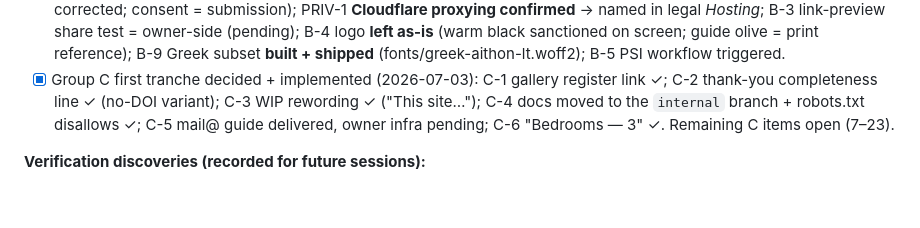
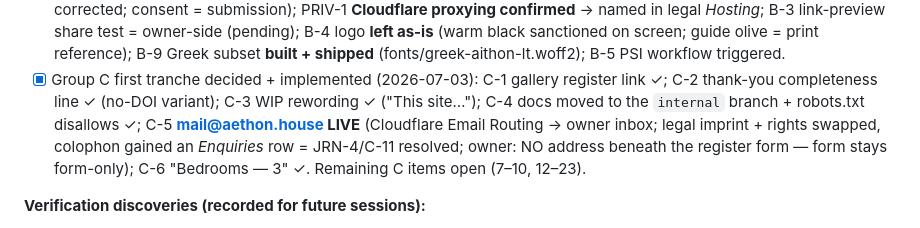
Before and after one commit to passion-droid/aethon, a Markdown page: docs/site-audit-2026-07.md, the part around the change. Rendered like a GitHub page; blank space fills up the shorter version.

Commit message:
Audit memo: C-5 complete — mail@aethon.house live (no address under the form, per owner)
Co-Authored-By: Claude Fable 5 <noreply@anthropic.com>
Claude-Session: https://claude.ai/code/session_01TyykMCSqXPSV1APMkzWbZG

```diff
--- a/docs/site-audit-2026-07.md
+++ b/docs/site-audit-2026-07.md
@@ -44,8 +44,10 @@ worked off. Continue from here in future sessions — update the checkboxes as i
       subset **built + shipped** (fonts/greek-aithon-lt.woff2); B-5 PSI workflow triggered.
 - [x] Group C first tranche decided + implemented (2026-07-03): C-1 gallery register link ✓;
       C-2 thank-you completeness line ✓ (no-DOI variant); C-3 WIP rewording ✓ ("This site…");
-      C-4 docs moved to the `internal` branch + robots.txt disallows ✓; C-5 mail@ guide delivered,
-      owner infra pending; C-6 "Bedrooms — 3" ✓. Remaining C items open (7–23).
+      C-4 docs moved to the `internal` branch + robots.txt disallows ✓; C-5 **mail@aethon.house LIVE**
+      (Cloudflare Email Routing → owner inbox; legal imprint + rights swapped, colophon gained an
+      *Enquiries* row = JRN-4/C-11 resolved; owner: NO address beneath the register form — form
+      stays form-only); C-6 "Bedrooms — 3" ✓. Remaining C items open (7–10, 12–23).
 
 **Verification discoveries (recorded for future sessions):**
 - A dialog that autofocuses at load *moves the sequential-focus start point to its DOM
```
